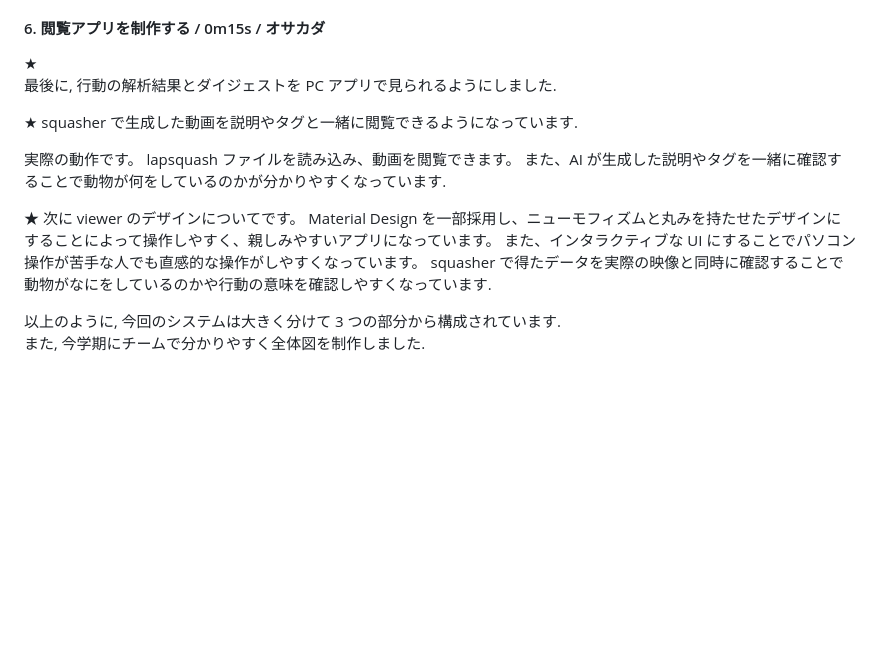
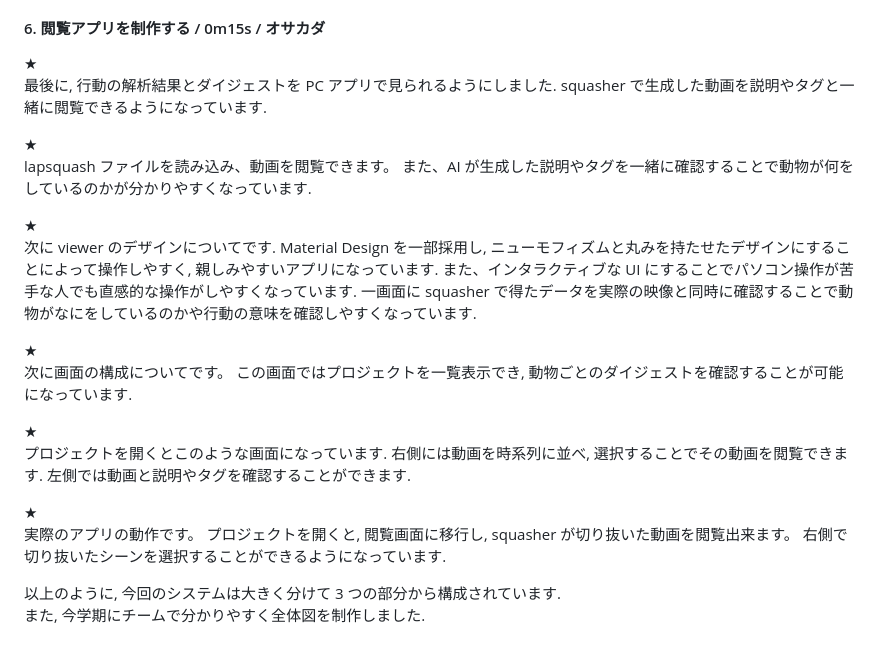
Before and after one commit to lapsquash/lapsquash_pj, a Markdown page: docs/IEE.md, the part around the change. Rendered like a GitHub page; blank space fills up the shorter version.

Commit message:
viewerの部分を変更

```diff
--- a/docs/IEE.md
+++ b/docs/IEE.md
@@ -131,19 +131,31 @@ OAuth 2.0 に準拠するように実装したので, ユーザーが squasher
 
 ★
 最後に, 行動の解析結果とダイジェストを PC アプリで見られるようにしました.
+squasher で生成した動画を説明やタグと一緒に閲覧できるようになっています.
 
 ★
-squasher で生成した動画を説明やタグと一緒に閲覧できるようになっています.
-
-実際の動作です。
 lapsquash ファイルを読み込み、動画を閲覧できます。
 また、AI が生成した説明やタグを一緒に確認することで動物が何をしているのかが分かりやすくなっています.
 
 ★
-次に viewer のデザインについてです。
-Material Design を一部採用し、ニューモフィズムと丸みを持たせたデザインにすることによって操作しやすく、親しみやすいアプリになっています。
-また、インタラクティブな UI にすることでパソコン操作が苦手な人でも直感的な操作がしやすくなっています。
-squasher で得たデータを実際の映像と同時に確認することで動物がなにをしているのかや行動の意味を確認しやすくなっています.
+次に viewer のデザインについてです.
+Material Design を一部採用し, ニューモフィズムと丸みを持たせたデザインにすることによって操作しやすく, 親しみやすいアプリになっています.
+また、インタラクティブな UI にすることでパソコン操作が苦手な人でも直感的な操作がしやすくなっています.
+一画面に squasher で得たデータを実際の映像と同時に確認することで動物がなにをしているのかや行動の意味を確認しやすくなっています.
+
+★
+次に画面の構成についてです。
+この画面ではプロジェクトを一覧表示でき, 動物ごとのダイジェストを確認することが可能になっています.
+
+★
+プロジェクトを開くとこのような画面になっています.
+右側には動画を時系列に並べ, 選択することでその動画を閲覧できます.
+左側では動画と説明やタグを確認することができます.
+
+★
+実際のアプリの動作です。
+プロジェクトを開くと, 閲覧画面に移行し, squasher が切り抜いた動画を閲覧出来ます。
+右側で切り抜いたシーンを選択することができるようになっています.
 
 <!-- スライドの内容:
 
```
